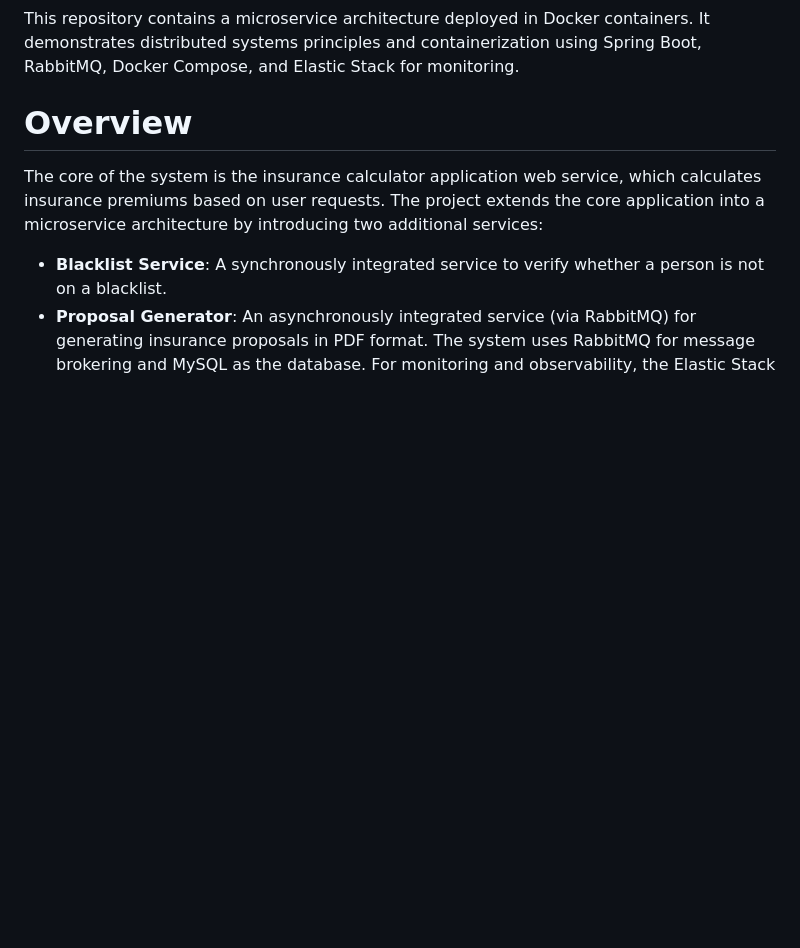
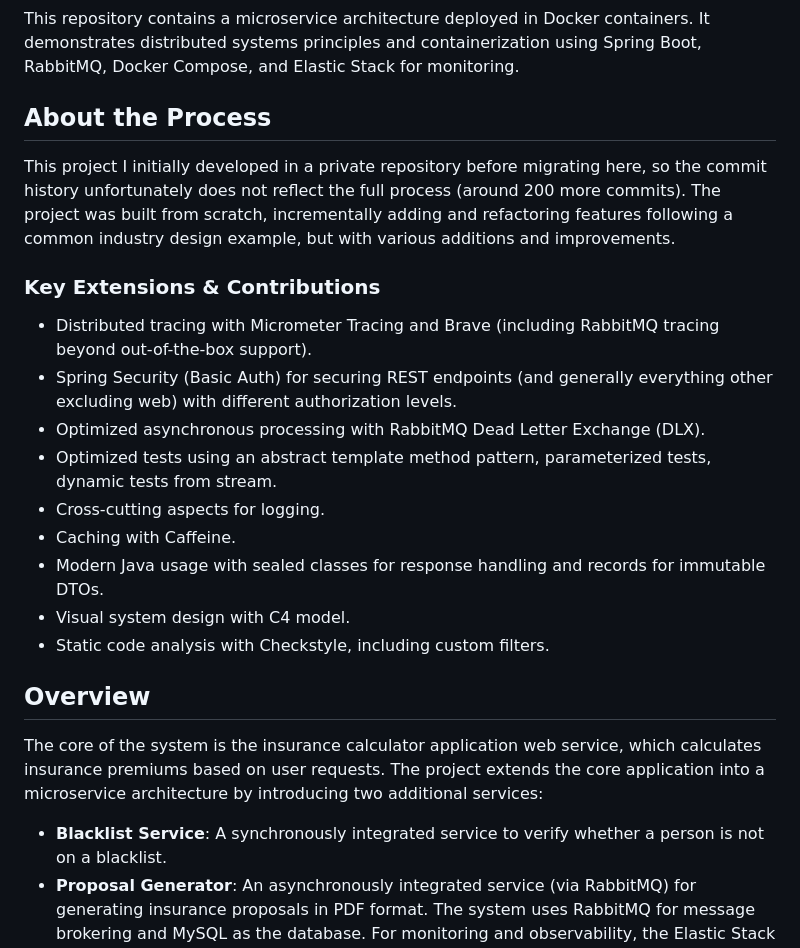
Before and after one commit to ElinaZoldnere/Dockerized-Microservices-Demo, a Markdown page: README.md, the part around the change. GitHub-like rendering; blank space fills up the shorter version.

Commit message:
update readme [ci skip]

```diff
--- a/README.md
+++ b/README.md
@@ -2,7 +2,23 @@
 This repository contains a microservice architecture deployed in Docker containers. It demonstrates distributed systems
 principles and containerization using Spring Boot, RabbitMQ, Docker Compose, and Elastic Stack for monitoring.
 
-# Overview
+## About the Process
+This project I initially developed in a private repository before migrating here, so the commit history unfortunately
+does not reflect the full process (around 200 more commits). The project was built from scratch, incrementally adding
+and refactoring features following a common industry design example, but with various additions and improvements.
+### Key Extensions & Contributions
+- Distributed tracing with Micrometer Tracing and Brave (including RabbitMQ tracing beyond out-of-the-box support).
+- Spring Security (Basic Auth) for securing REST endpoints (and generally everything other excluding web) with
+different authorization levels.
+- Optimized asynchronous processing with RabbitMQ Dead Letter Exchange (DLX).
+- Optimized tests using an abstract template method pattern, parameterized tests, dynamic tests from stream.
+- Cross-cutting aspects for logging.
+- Caching with Caffeine.
+- Modern Java usage with sealed classes for response handling and records for immutable DTOs.
+- Visual system design with C4 model.
+- Static code analysis with Checkstyle, including custom filters.
+
+## Overview
 The core of the system is the insurance calculator application web service, which calculates insurance premiums based on
 user requests. The project extends the core application into a microservice architecture by introducing two additional
 services:
```
